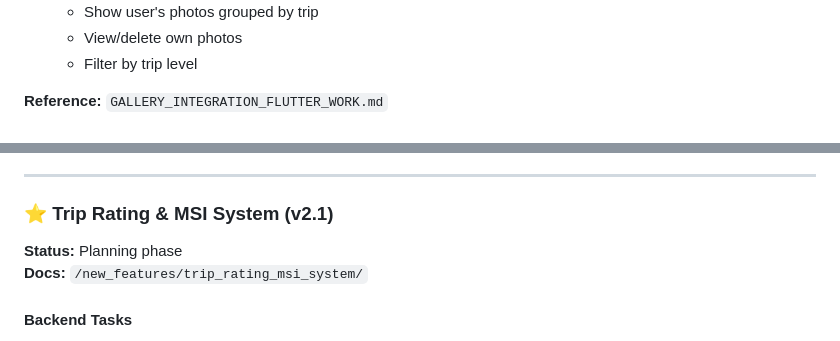
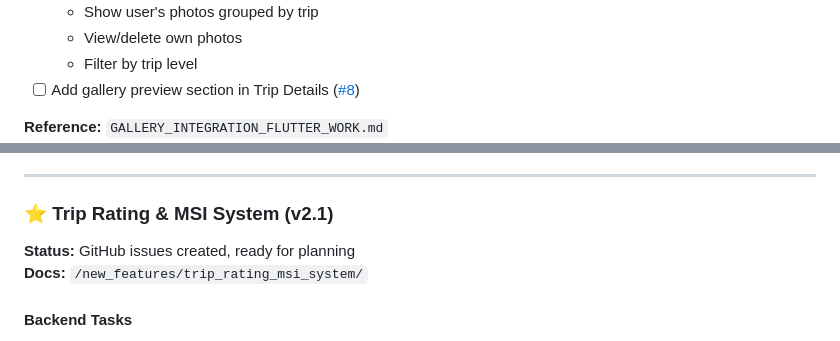
Before and after one commit to Hani-AMJ/Ad4x4-Flutter-App, a Markdown page: TODO.md, 2 parts joined by grey strips. Drawn GitHub-style.

```diff
--- a/TODO.md
+++ b/TODO.md
@@ -49,5 +51,6 @@
   - Show user's photos grouped by trip
   - View/delete own photos
   - Filter by trip level
+- [ ] Add gallery preview section in Trip Details ([#8](https://github.com/Hani-AMJ/Ad4x4-Flutter-App/issues/8))
 
 **Reference:** `GALLERY_INTEGRATION_FLUTTER_WORK.md`
@@ -57,7 +61,7 @@
 ---
 
 ### ⭐ Trip Rating & MSI System (v2.1)
-**Status:** Planning phase
+**Status:** GitHub issues created, ready for planning
 **Docs:** `/new_features/trip_rating_msi_system/`
 
 #### Backend Tasks
```
Also changed, not shown: other parts of TODO.md (+25 -19 lines).
